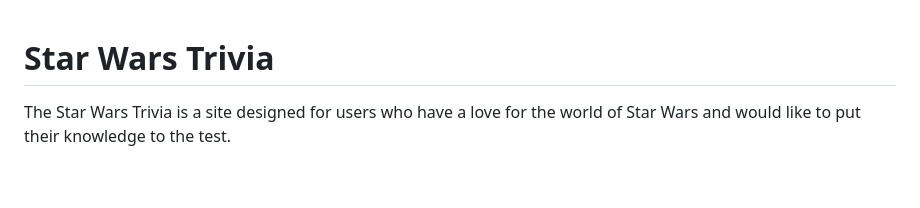
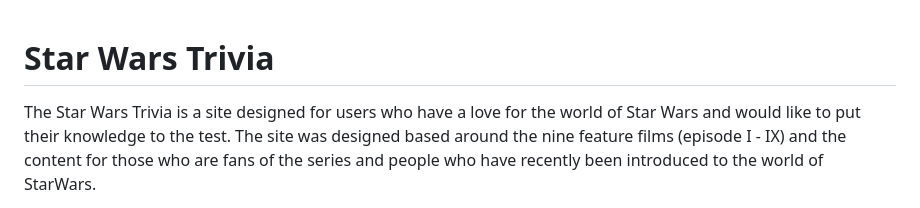
Before and after one commit to GreenNinjaBoy/Star-Wars-Trivia-PP2, a Markdown page: README.md, the part around the change printed below. GitHub-like rendering; blank space fills up the shorter version.

Commit message:
doc(README.md) added more content to header

```diff
--- a/README.md
+++ b/README.md
@@ -1,5 +1,6 @@
+
 
 
 # Star Wars Trivia
-The Star Wars Trivia is a site designed for users who have a love for the world of Star Wars and would like to put their knowledge to the test.
+The Star Wars Trivia is a site designed for users who have a love for the world of Star Wars and would like to put their knowledge to the test. The site was designed based around the nine feature films (episode I - IX) and the content for those who are fans of the series and people who have recently been introduced to the world of StarWars.
 
```
Also changed, not shown: other parts of README.md (+2 -3 lines).
